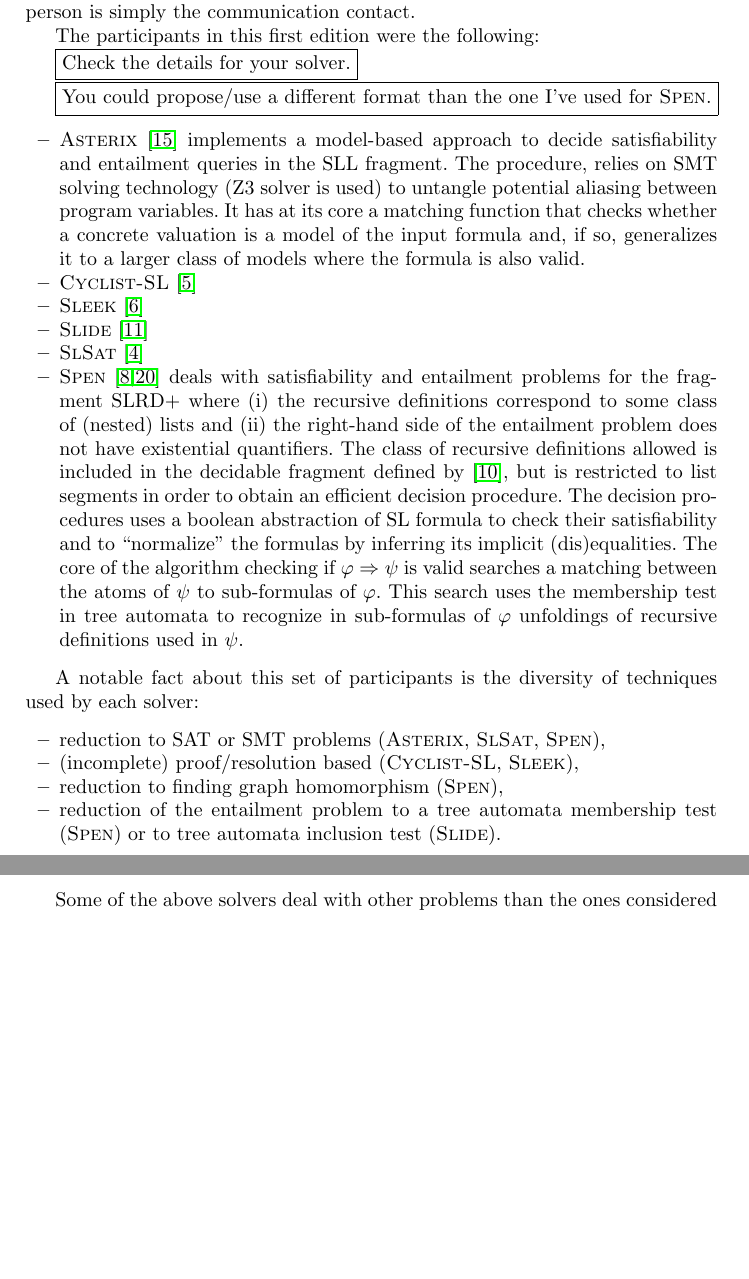
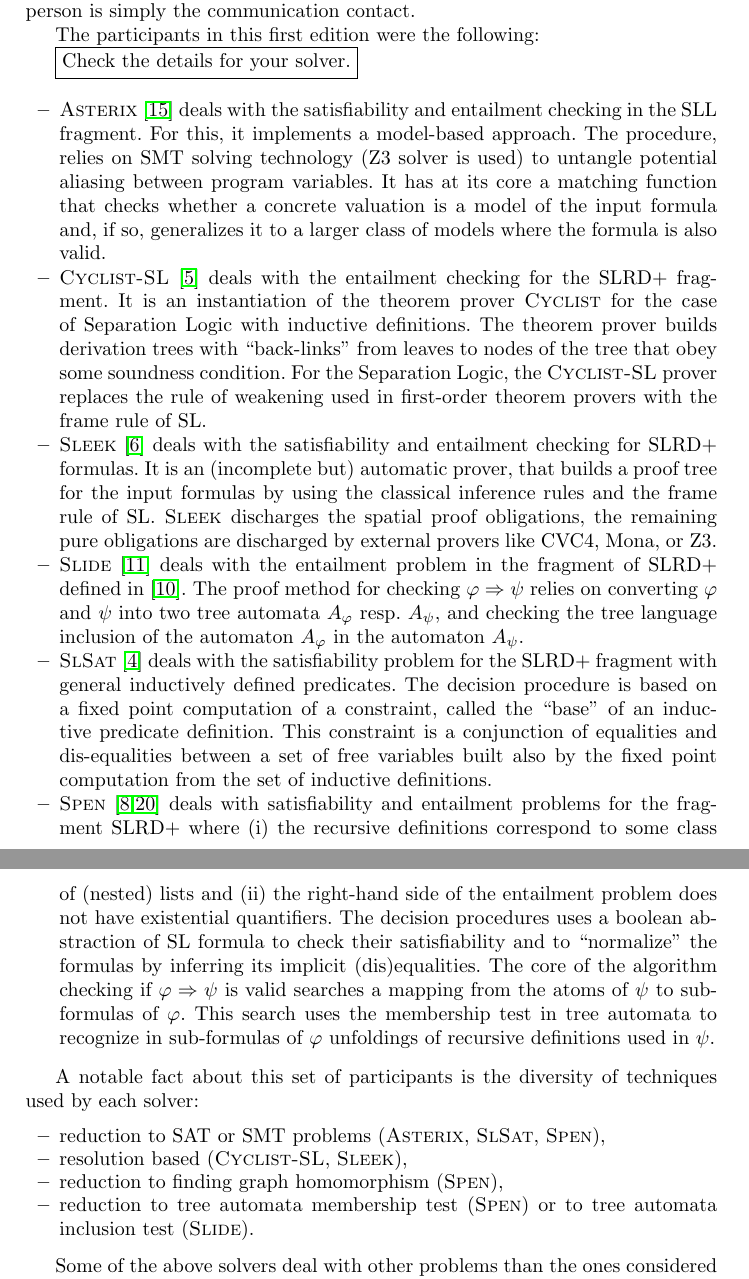
Before and after one commit to mihasighi/slcomp14, a LaTeX paper (report/main.tex): two parts of pages 5 and 6 of 12 before the commit and two parts of pages 5 and 6 of 13 after it, joined at a grey line, cut so that both start at the same text, the shorter picture padded with empty space. Compiled offline with pdfLaTeX.

Commit message:
solvers description filled

```diff
--- a/report/main.tex
+++ b/report/main.tex
@@ -347,39 +347,61 @@ The participants in this first edition were the following:
 
 \fbox{Check the details for your solver.}
 
-\fbox{You could propose/use a different format than the one I've used for \SPEN.}
+%%You could propose/use a different format than the one proposed, but
 %%The formats shall be aligned in the final version
 \begin{itemize}
 \item \ASTERIX~\cite{PerezR13}
-implements a model-based approach to decide satisfiability and entailment queries in the SLL fragment.
+% - submitted by Juan Navarro Perez and
+%Andrey Rybalchenko, TUM and MPI, Germany and UCL, UK
+deals with the satisfiability and entailment checking in the SLL fragment.
+For this, it implements a model-based approach.
 The procedure, relies on SMT solving technology (Z3 solver is used) to untangle potential aliasing between program variables.
 It has at its core a matching function that checks whether a concrete valuation is a model of the input formula and, if so, generalizes it to a larger class of models where the formula is also valid.
 
-% - submitted by Juan Navarro Perez and
-%Andrey Rybalchenko, TUM and MPI, Germany and UCL, UK
 
 \item \CYCLIST~\cite{BrotherstonGP12}
 % - submitted by Nikos Gorogiannis, UCL UK
 %J. Brotherston, N. Gorogiannis, and R. L. Petersen
+deals with the entailment checking for the SLRD+ fragment.
+It is an instantiation of the theorem prover \textsc{Cyclist} for the case of Separation Logic with inductive definitions.
+The theorem prover builds derivation trees with ``back-links'' from leaves to nodes of the tree that obey some soundness condition.
+For the Separation Logic, the \CYCLIST\ prover replaces the rule of weakening used in first-order theorem provers with the frame rule of SL.
+
 
 \item \SLEEK~\cite{ChinDNQ12}
 %- submitted by Q.L. Le, NUS, Singapore
 %Q.L. Le  and W.N. Chin
+deals with the satisfiability and entailment checking for SLRD+ formulas.
+It is an (incomplete but) automatic prover, that builds a proof tree for the input formulas by using the classical inference rules and the frame rule of SL.
+%
+\SLEEK\ discharges the spatial proof obligations, the remaining pure obligations are discharged by external provers like CVC4, Mona, or Z3.
+
 
 \item \SLIDE~\cite{IosifRV14}
 %- submitted by Adam Rogalewicz, VeriFIT, Czech Rep.
 %A. Rogalewicz, R. Iosif, and T. Vojnar
+deals with the entailment problem in the fragment of SLRD+ defined in~\cite{IosifRS13}.
+The proof method for checking $\varphi\limp\psi$ relies on converting $\varphi$ and $\psi$ into two tree automata $A_\varphi$ resp. $A_\psi$, and checking
+the tree language inclusion of the automaton $A_\varphi$ in the automaton $A_\psi$.
+
 
 \item \SLSAT~\cite{BrotherstonFPG14}
 %- submitted by Nikos Gorogiannis, UCL UK
 %J. Brotherston, C. Fuhs, N. Gorogiannis, and J. Navarro Perez
+deals with the satisfiability problem for the SLRD+ fragment with general inductively defined predicates.
+The decision procedure is based on a fixed point computation of a constraint, called the ``base'' of an inductive predicate definition. This constraint is a conjunction of equalities and dis-equalities between a set of free variables built also by the fixed point computation from the set of inductive definitions.
 
-\item \SPEN~\cite{EneaLSV14,SPENsite} deals with satisfiability and entailment problems for the fragment SLRD+ where
+
+
+\item \SPEN~\cite{EneaLSV14,SPENsite}
+%- submitted by Mihaela Sighireanu, UPD France
+%C. Enea, O. Lengal, M. Sighireanu, and T. Vojnar
+deals with satisfiability and entailment problems for the fragment SLRD+ where
 (i) the recursive definitions correspond to some class of (nested) lists
 and (ii) the right-hand side of the entailment problem does not have existential quantifiers.
-The class of recursive definitions allowed is included in the decidable fragment defined by~\cite{IosifRS13}, but is restricted to list segments in order to obtain an efficient decision procedure.
+%The class of recursive definitions allowed is included in the decidable fragment defined by~\cite{IosifRS13}, but is restricted to list segments in order to obtain an efficient decision procedure.
 The decision procedures uses a boolean abstraction of SL formula to check their satisfiability and to ``normalize'' the formulas by inferring its implicit (dis)equalities. % implicit from the semantics of SL.
-The core of the algorithm checking if $\varphi\limp\psi$ is valid searches a matching between the atoms of $\psi$ to sub-formulas of $\varphi$.
+The core of the algorithm checking if $\varphi\limp\psi$ is valid searches a mapping from the atoms of $\psi$ to sub-formulas of $\varphi$.
 This search uses the membership test in tree automata to recognize in sub-formulas of $\varphi$ unfoldings of recursive definitions used in $\psi$.
 
 \end{itemize}
@@ -387,9 +409,9 @@ This search uses the membership test in tree automata to recognize in sub-formul
 A notable fact about this set of participants is the diversity of techniques used by each solver:
 \begin{itemize}
 \item reduction to SAT or SMT problems (\ASTERIX, \SLSAT, \SPEN),
-\item (incomplete) proof/resolution based (\CYCLIST, \SLEEK),
+\item resolution based (\CYCLIST, \SLEEK),
 \item reduction to finding graph homomorphism (\SPEN),
-\item reduction of the entailment problem to a tree automata membership test (\SPEN) or to tree automata inclusion test (\SLIDE).
+\item reduction to tree automata membership test (\SPEN) or to tree automata inclusion test (\SLIDE).
 \end{itemize}
 
 Some of the above solvers deal with other problems than the ones considered for this competition, e.g., the computation of an unsat core or a (bi-)abduction.
```
